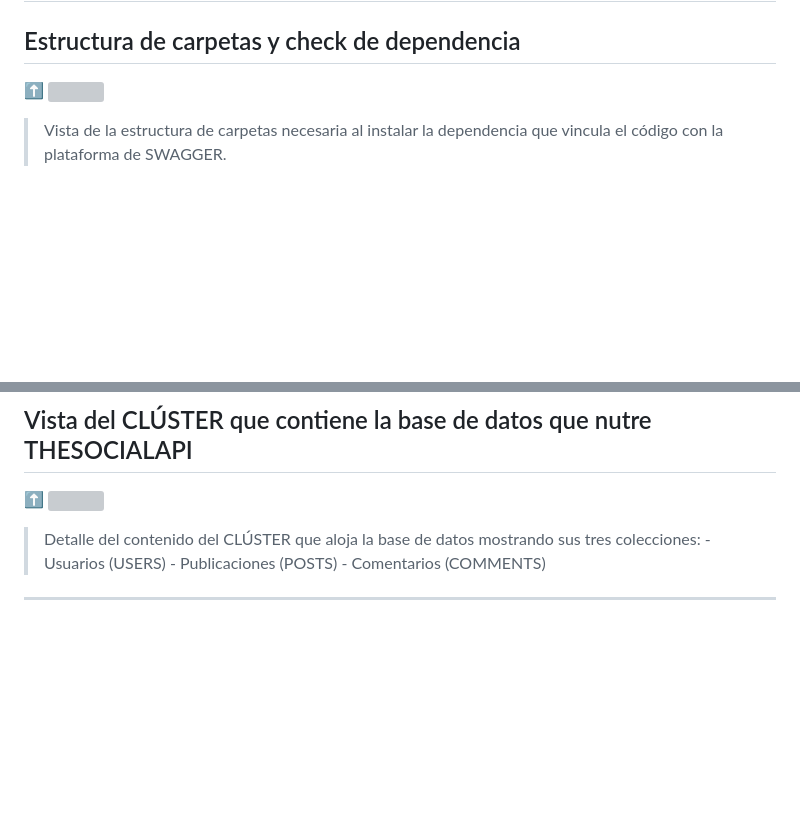
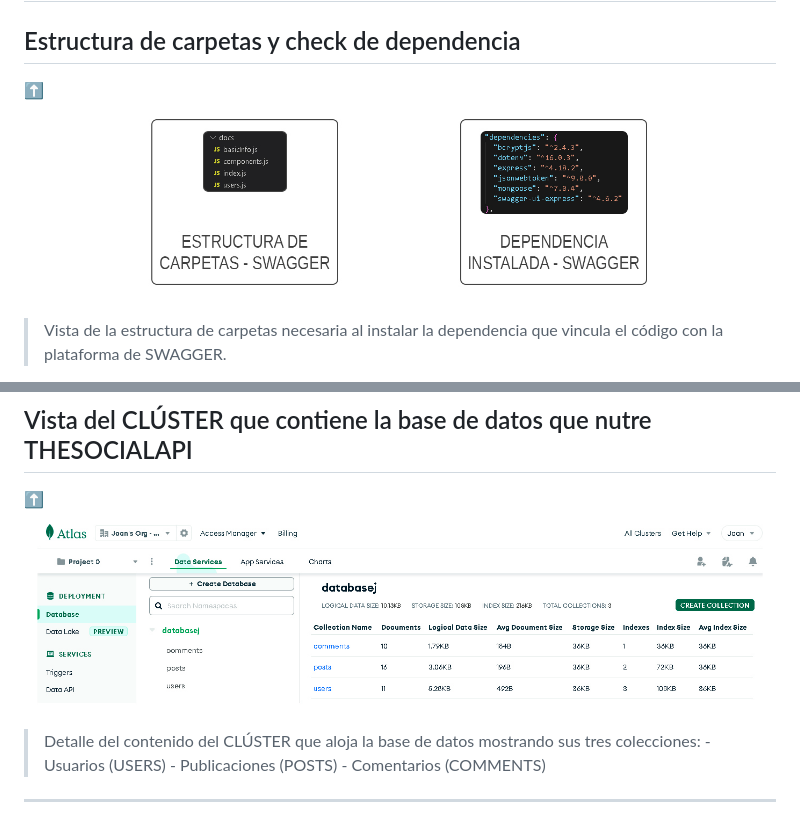
Before and after one commit to jllanas1986/BACKEND_SOCIALNET, a Markdown page: README.md, 2 parts joined by grey strips. Rendered like a GitHub page; blank space fills up the shorter version; grey boxes are pictures that could not be loaded.

Commit message:
README Final stage 17

```diff
--- a/README.md
+++ b/README.md
@@ -86,7 +86,7 @@
 # SWAGGER
 ## Estructura de carpetas y check de dependencia
 [⬆️](#índice)
-![](./assets/TSN_Swagger_1)
+![](./assets/TSN_Swagger_1.jpg)
 >Vista de la estructura de carpetas necesaria al instalar la dependencia que vincula el código con la plataforma de SWAGGER.
 
 > __Note__
@@ -97,7 +97,7 @@ Se requiere modificar la estructura del index.js (project root) de manera muy es
 # MONGODB Atlas
 ## Vista del CLÚSTER que contiene la base de datos que nutre THESOCIALAPI
 [⬆️](#índice)
-![](./assets/TSN_Atlas_1)
+![](./assets/TSN_Atlas_1.jpg)
 >Detalle del contenido del CLÚSTER que aloja la base de datos mostrando sus tres colecciones:
     - Usuarios (USERS)
     - Publicaciones (POSTS)
```
